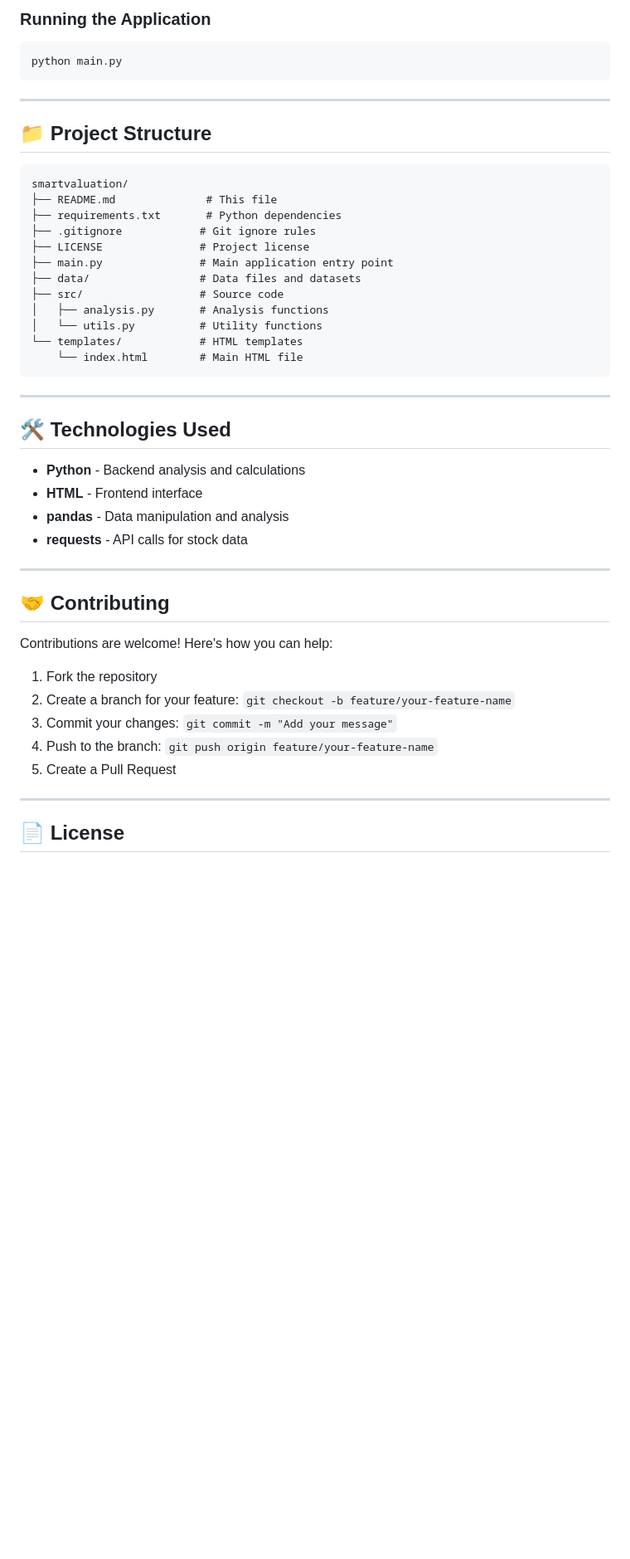
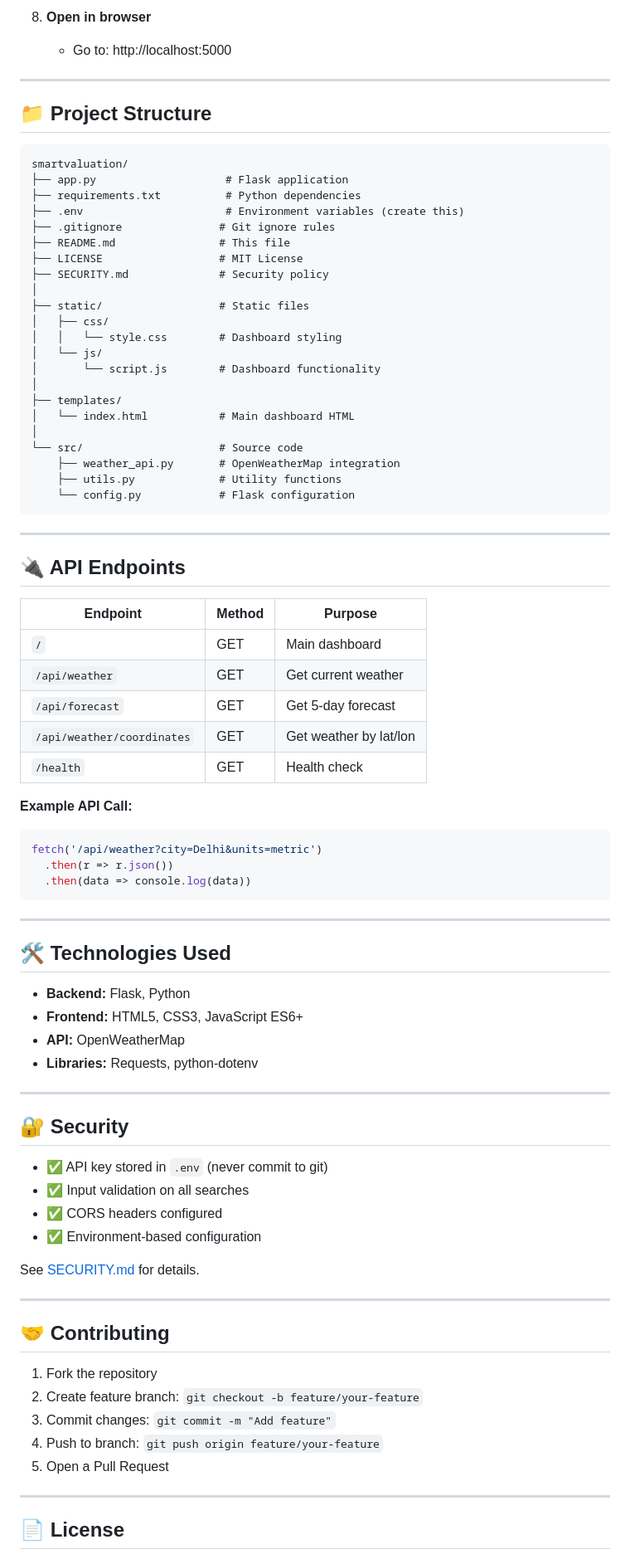
Before and after one commit to prateeksrivastava45/smartvaluation, a Markdown page: README.md, the part around one of its changes. Shown at 83% size. Drawn GitHub-style; blank space fills up the shorter version.

Commit message:
Update README with Weather Dashboard documentation

````diff
--- a/README.md
+++ b/README.md
@@ -76,8 +66,6 @@ A comprehensive tool for analyzing Indian stocks using fundamental analysis prin
 
-### Running the Application
-```bash
-python main.py
-```
+8. **Open in browser**
+   - Go to: http://localhost:5000
 
 ---
 
@@ -85,39 +73,77 @@ python main.py
 
 ```
 smartvaluation/
-├── README.md              # This file
-├── requirements.txt       # Python dependencies
-├── .gitignore            # Git ignore rules
-├── LICENSE               # Project license
-├── main.py               # Main application entry point
-├── data/                 # Data files and datasets
-├── src/                  # Source code
-│   ├── analysis.py       # Analysis functions
-│   └── utils.py          # Utility functions
-└── templates/            # HTML templates
-    └── index.html        # Main HTML file
+├── app.py                    # Flask application
+├── requirements.txt          # Python dependencies
+├── .env                      # Environment variables (create this)
+├── .gitignore               # Git ignore rules
+├── README.md                # This file
+├── LICENSE                  # MIT License
+├── SECURITY.md              # Security policy
+│
+├── static/                  # Static files
+│   ├── css/
+│   │   └── style.css        # Dashboard styling
+│   └── js/
+│       └── script.js        # Dashboard functionality
+│
+├── templates/
+│   └── index.html           # Main dashboard HTML
+│
+└── src/                     # Source code
+    ├── weather_api.py       # OpenWeatherMap integration
+    ├── utils.py             # Utility functions
+    └── config.py            # Flask configuration
+```
+
+---
+
+## 🔌 API Endpoints
+
+| Endpoint | Method | Purpose |
+|----------|--------|---------|
+| `/` | GET | Main dashboard |
+| `/api/weather` | GET | Get current weather |
+| `/api/forecast` | GET | Get 5-day forecast |
+| `/api/weather/coordinates` | GET | Get weather by lat/lon |
+| `/health` | GET | Health check |
+
+**Example API Call:**
+```javascript
+fetch('/api/weather?city=Delhi&units=metric')
+  .then(r => r.json())
+  .then(data => console.log(data))
 ```
 
 ---
 
 ## 🛠️ Technologies Used
 
-- **Python** - Backend analysis and calculations
-- **HTML** - Frontend interface
-- **pandas** - Data manipulation and analysis
-- **requests** - API calls for stock data
+- **Backend:** Flask, Python
+- **Frontend:** HTML5, CSS3, JavaScript ES6+
+- **API:** OpenWeatherMap
+- **Libraries:** Requests, python-dotenv
+
+---
+
+## 🔐 Security
+
+- ✅ API key stored in `.env` (never commit to git)
+- ✅ Input validation on all searches
+- ✅ CORS headers configured
+- ✅ Environment-based configuration
+
+See [SECURITY.md](SECURITY.md) for details.
 
 ---
 
 ## 🤝 Contributing
 
-Contributions are welcome! Here's how you can help:
-
 1. Fork the repository
-2. Create a branch for your feature: `git checkout -b feature/your-feature-name`
-3. Commit your changes: `git commit -m "Add your message"`
-4. Push to the branch: `git push origin feature/your-feature-name`
-5. Create a Pull Request
+2. Create feature branch: `git checkout -b feature/your-feature`
+3. Commit changes: `git commit -m "Add feature"`
+4. Push to branch: `git push origin feature/your-feature`
+5. Open a Pull Request
 
 ---
 
````
Also changed, not shown: other parts of README.md (+34 -53 lines).
